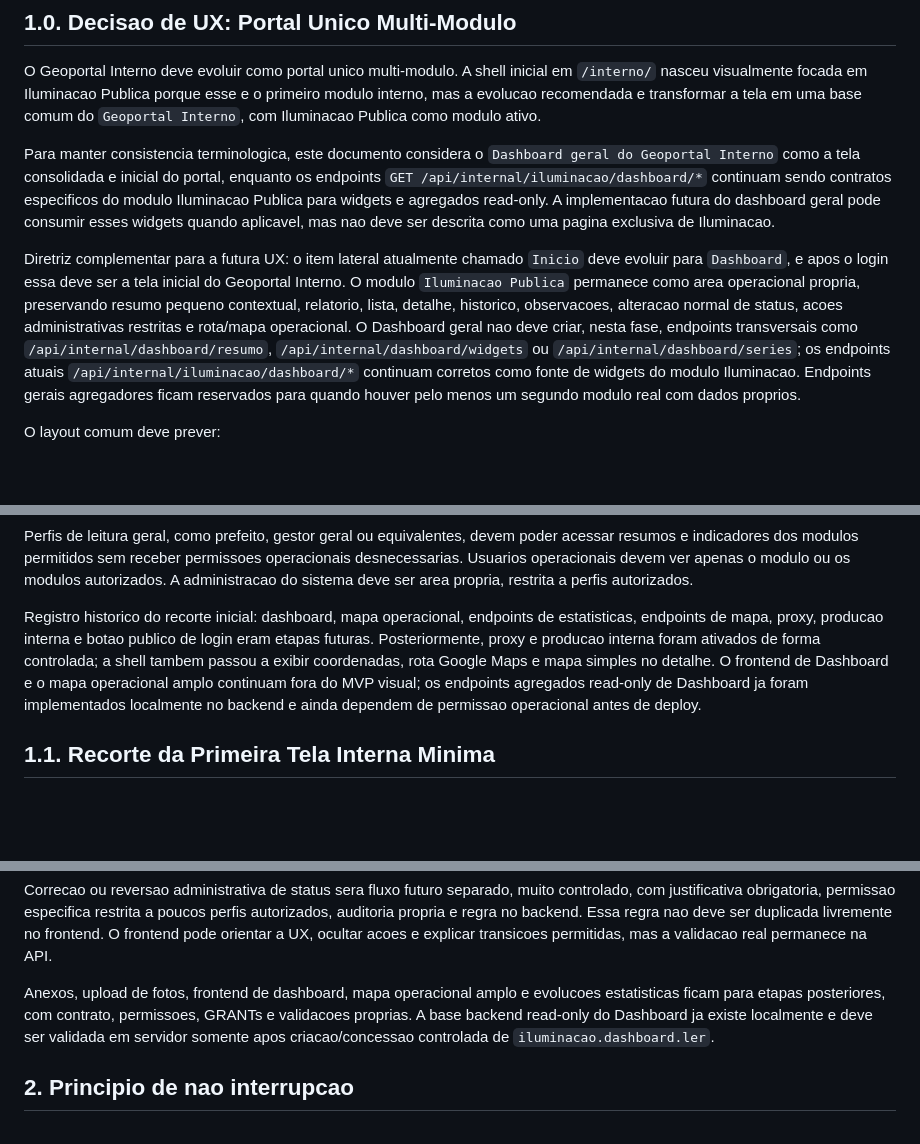
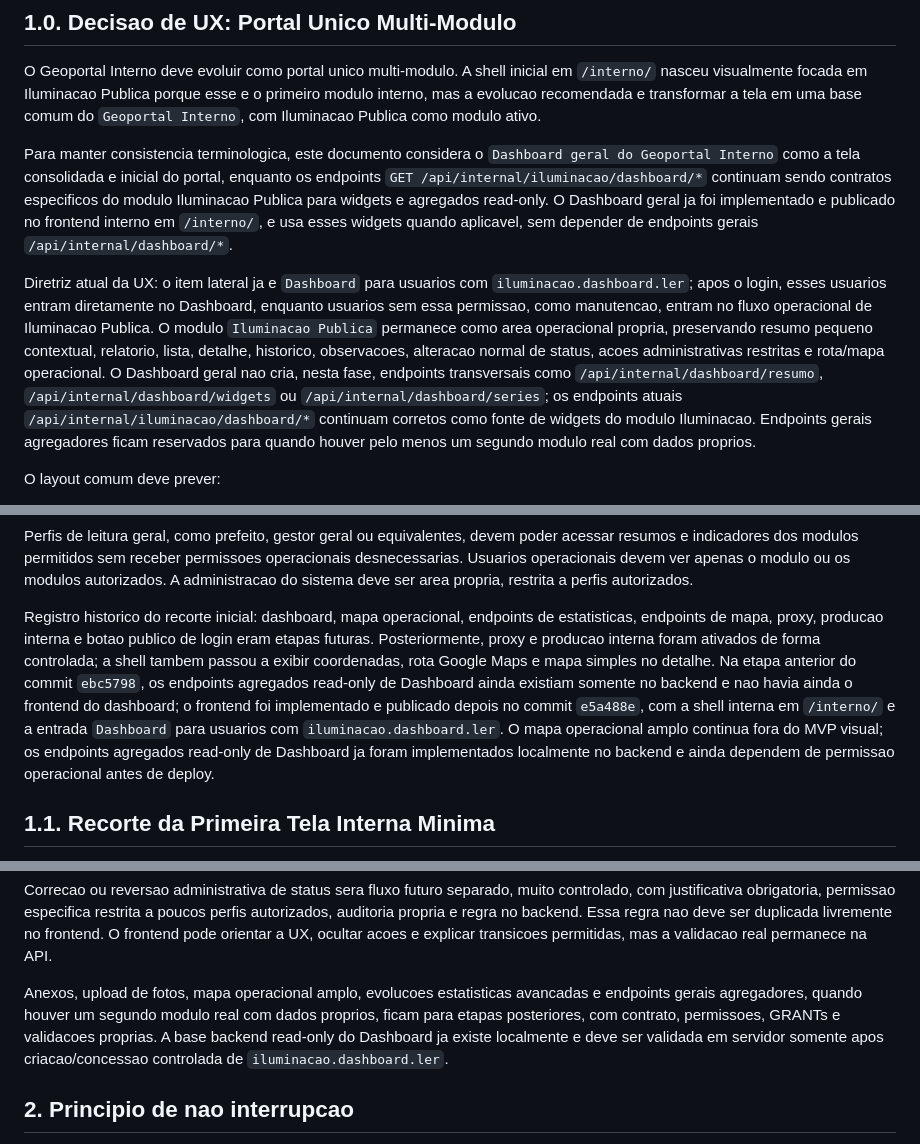
Before and after one commit to apschisky/geoportal-amambai, a Markdown page: geoportal-vite/docs/INTERNAL-DASHBOARD-UX.md, 3 parts joined by grey strips. GitHub-like rendering; blank space fills up the shorter version.

Commit message:
Corrige referencias documentais do dashboard publicado

```diff
--- a/geoportal-vite/docs/INTERNAL-DASHBOARD-UX.md
+++ b/geoportal-vite/docs/INTERNAL-DASHBOARD-UX.md
@@ -12,9 +12,9 @@ O objetivo e garantir que novas funcionalidades internas sejam criadas de forma
 
 O Geoportal Interno deve evoluir como portal unico multi-modulo. A shell inicial em `/interno/` nasceu visualmente focada em Iluminacao Publica porque esse e o primeiro modulo interno, mas a evolucao recomendada e transformar a tela em uma base comum do `Geoportal Interno`, com Iluminacao Publica como modulo ativo.
 
-Para manter consistencia terminologica, este documento considera o `Dashboard geral do Geoportal Interno` como a tela consolidada e inicial do portal, enquanto os endpoints `GET /api/internal/iluminacao/dashboard/*` continuam sendo contratos especificos do modulo Iluminacao Publica para widgets e agregados read-only. A implementacao futura do dashboard geral pode consumir esses widgets quando aplicavel, mas nao deve ser descrita como uma pagina exclusiva de Iluminacao.
+Para manter consistencia terminologica, este documento considera o `Dashboard geral do Geoportal Interno` como a tela consolidada e inicial do portal, enquanto os endpoints `GET /api/internal/iluminacao/dashboard/*` continuam sendo contratos especificos do modulo Iluminacao Publica para widgets e agregados read-only. O Dashboard geral ja foi implementado e publicado no frontend interno em `/interno/`, e usa esses widgets quando aplicavel, sem depender de endpoints gerais `/api/internal/dashboard/*`.
 
-Diretriz complementar para a futura UX: o item lateral atualmente chamado `Inicio` deve evoluir para `Dashboard`, e apos o login essa deve ser a tela inicial do Geoportal Interno. O modulo `Iluminacao Publica` permanece como area operacional propria, preservando resumo pequeno contextual, relatorio, lista, detalhe, historico, observacoes, alteracao normal de status, acoes administrativas restritas e rota/mapa operacional. O Dashboard geral nao deve criar, nesta fase, endpoints transversais como `/api/internal/dashboard/resumo`, `/api/internal/dashboard/widgets` ou `/api/internal/dashboard/series`; os endpoints atuais `/api/internal/iluminacao/dashboard/*` continuam corretos como fonte de widgets do modulo Iluminacao. Endpoints gerais agregadores ficam reservados para quando houver pelo menos um segundo modulo real com dados proprios.
+Diretriz atual da UX: o item lateral ja e `Dashboard` para usuarios com `iluminacao.dashboard.ler`; apos o login, esses usuarios entram diretamente no Dashboard, enquanto usuarios sem essa permissao, como manutencao, entram no fluxo operacional de Iluminacao Publica. O modulo `Iluminacao Publica` permanece como area operacional propria, preservando resumo pequeno contextual, relatorio, lista, detalhe, historico, observacoes, alteracao normal de status, acoes administrativas restritas e rota/mapa operacional. O Dashboard geral nao cria, nesta fase, endpoints transversais como `/api/internal/dashboard/resumo`, `/api/internal/dashboard/widgets` ou `/api/internal/dashboard/series`; os endpoints atuais `/api/internal/iluminacao/dashboard/*` continuam corretos como fonte de widgets do modulo Iluminacao. Endpoints gerais agregadores ficam reservados para quando houver pelo menos um segundo modulo real com dados proprios.
 
 O layout comum deve prever:
 
@@ -30,7 +30,7 @@ Atualizacao documental 2026-06-23: a tela inicial do Geoportal Interno foi imple
 
 Perfis de leitura geral, como prefeito, gestor geral ou equivalentes, devem poder acessar resumos e indicadores dos modulos permitidos sem receber permissoes operacionais desnecessarias. Usuarios operacionais devem ver apenas o modulo ou os modulos autorizados. A administracao do sistema deve ser area propria, restrita a perfis autorizados.
 
-Registro historico do recorte inicial: dashboard, mapa operacional, endpoints de estatisticas, endpoints de mapa, proxy, producao interna e botao publico de login eram etapas futuras. Posteriormente, proxy e producao interna foram ativados de forma controlada; a shell tambem passou a exibir coordenadas, rota Google Maps e mapa simples no detalhe. O frontend de Dashboard e o mapa operacional amplo continuam fora do MVP visual; os endpoints agregados read-only de Dashboard ja foram implementados localmente no backend e ainda dependem de permissao operacional antes de deploy.
+Registro historico do recorte inicial: dashboard, mapa operacional, endpoints de estatisticas, endpoints de mapa, proxy, producao interna e botao publico de login eram etapas futuras. Posteriormente, proxy e producao interna foram ativados de forma controlada; a shell tambem passou a exibir coordenadas, rota Google Maps e mapa simples no detalhe. Na etapa anterior do commit `ebc5798`, os endpoints agregados read-only de Dashboard ainda existiam somente no backend e nao havia ainda o frontend do dashboard; o frontend foi implementado e publicado depois no commit `e5a488e`, com a shell interna em `/interno/` e a entrada `Dashboard` para usuarios com `iluminacao.dashboard.ler`. O mapa operacional amplo continua fora do MVP visual; os endpoints agregados read-only de Dashboard ja foram implementados localmente no backend e ainda dependem de permissao operacional antes de deploy.
 
 ## 1.1. Recorte da Primeira Tela Interna Minima
 
@@ -79,7 +79,7 @@ A decisao de excluir dashboard, estatisticas e anexos da primeira tela minima re
 
 Correcao ou reversao administrativa de status sera fluxo futuro separado, muito controlado, com justificativa obrigatoria, permissao especifica restrita a poucos perfis autorizados, auditoria propria e regra no backend. Essa regra nao deve ser duplicada livremente no frontend. O frontend pode orientar a UX, ocultar acoes e explicar transicoes permitidas, mas a validacao real permanece na API.
 
-Anexos, upload de fotos, frontend de dashboard, mapa operacional amplo e evolucoes estatisticas ficam para etapas posteriores, com contrato, permissoes, GRANTs e validacoes proprias. A base backend read-only do Dashboard ja existe localmente e deve ser validada em servidor somente apos criacao/concessao controlada de `iluminacao.dashboard.ler`.
+Anexos, upload de fotos, mapa operacional amplo, evolucoes estatisticas avancadas e endpoints gerais agregadores, quando houver um segundo modulo real com dados proprios, ficam para etapas posteriores, com contrato, permissoes, GRANTs e validacoes proprias. A base backend read-only do Dashboard ja existe localmente e deve ser validada em servidor somente apos criacao/concessao controlada de `iluminacao.dashboard.ler`.
 
 ## 2. Principio de nao interrupcao
 
```
Also changed, not shown: geoportal-vite/docs/API-ENDPOINTS-ILUMINACAO.md (+3 -3 lines).
